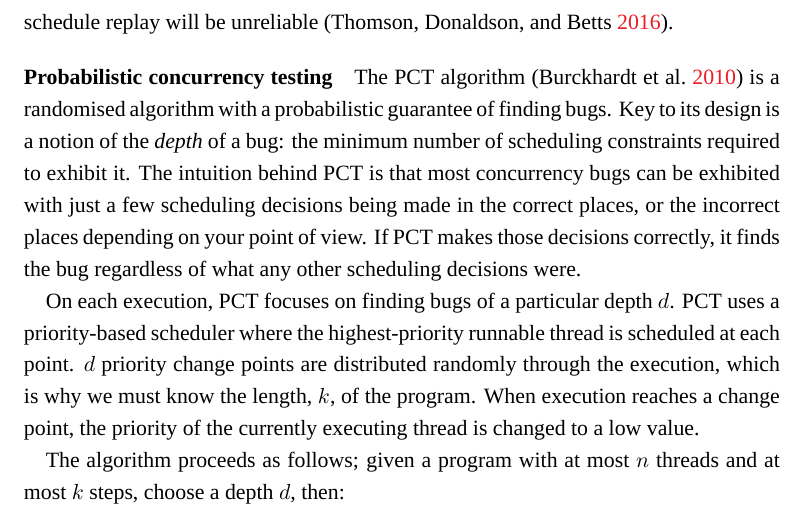
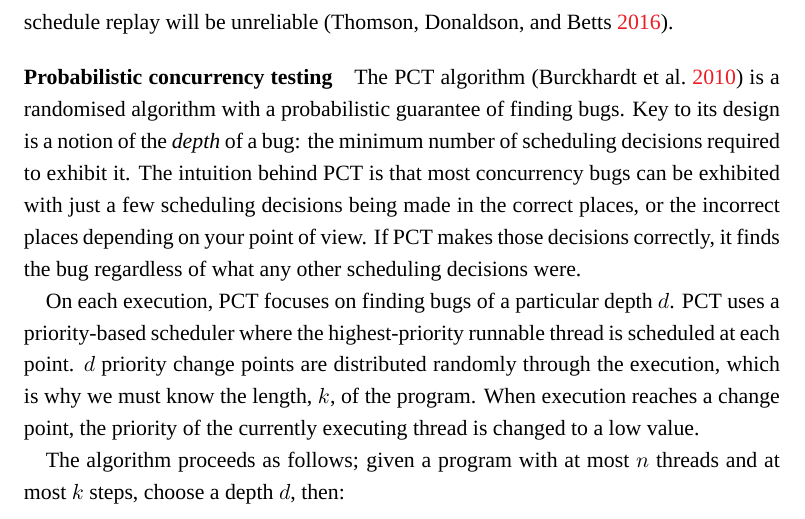
Before and after one commit to barrucadu/phd, a LaTeX thesis (thesis/thesis.tex, which reads thesis/algorithms.tex): part of page 120 of 183, cut so that both start at the same text. Compiled offline with XeLaTeX; a missing font is replaced by an installed copy or a similar font.

Commit message:
Bug depth: s/constraints/decisions

```diff
--- a/thesis/algorithms.tex
+++ b/thesis/algorithms.tex
@@ -37,8 +37,8 @@ schedule replay will be unreliable \parencite{thomson2016}.
 The PCT algorithm \parencite{burckhardt2010} is a randomised algorithm
 with a probabilistic guarantee of finding bugs.  Key to its design is
 a notion of the \emph{depth} of a bug: the minimum number of
-scheduling constraints required to exhibit it.  The intuition behind
-PCT is that most concurrency bugs can be exhibited with just a few
+scheduling decisions required to exhibit it.  The intuition behind PCT
+is that most concurrency bugs can be exhibited with just a few
 scheduling decisions being made in the correct places, or the
 incorrect places depending on your point of view.  If PCT makes those
 decisions correctly, it finds the bug regardless of what any other
```
